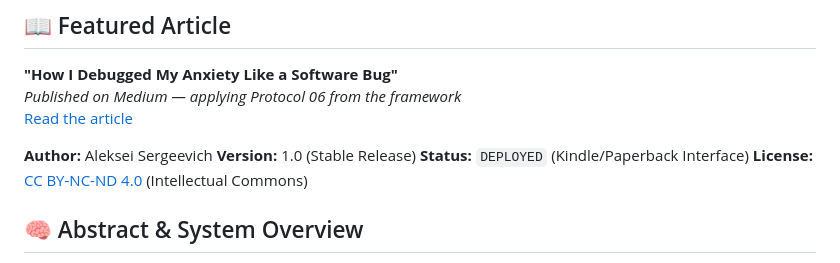
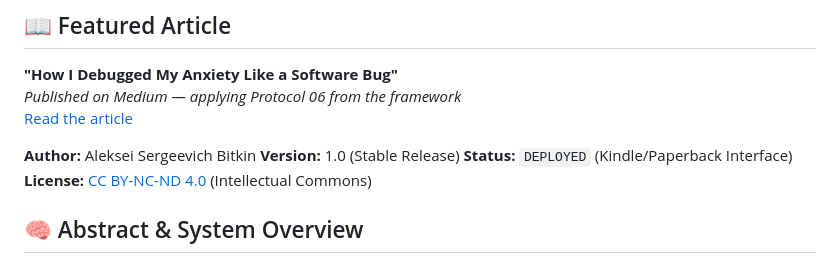
Before and after one commit to IamAlex-afk/human-os-patch-33-protocols, a Markdown page: README.md, the part around the change. Rendered like a GitHub page.

Commit message:
Update author name in README.md

```diff
--- a/README.md
+++ b/README.md
@@ -6,7 +6,7 @@
 [Read the article](https://medium.com/@starushka.lika/how-i-debugged-my-anxiety-like-a-software-bug-a-programmers-guide-to-rewiring-the-human-os-bcd170e06303)
 
 
-**Author:** Aleksei Sergeevich
+**Author:** Aleksei Sergeevich Bitkin
 **Version:** 1.0 (Stable Release)
 **Status:** `DEPLOYED` (Kindle/Paperback Interface)
 **License:** [CC BY-NC-ND 4.0](https://creativecommons.org/licenses/by-nc-nd/4.0/) (Intellectual Commons)
```
